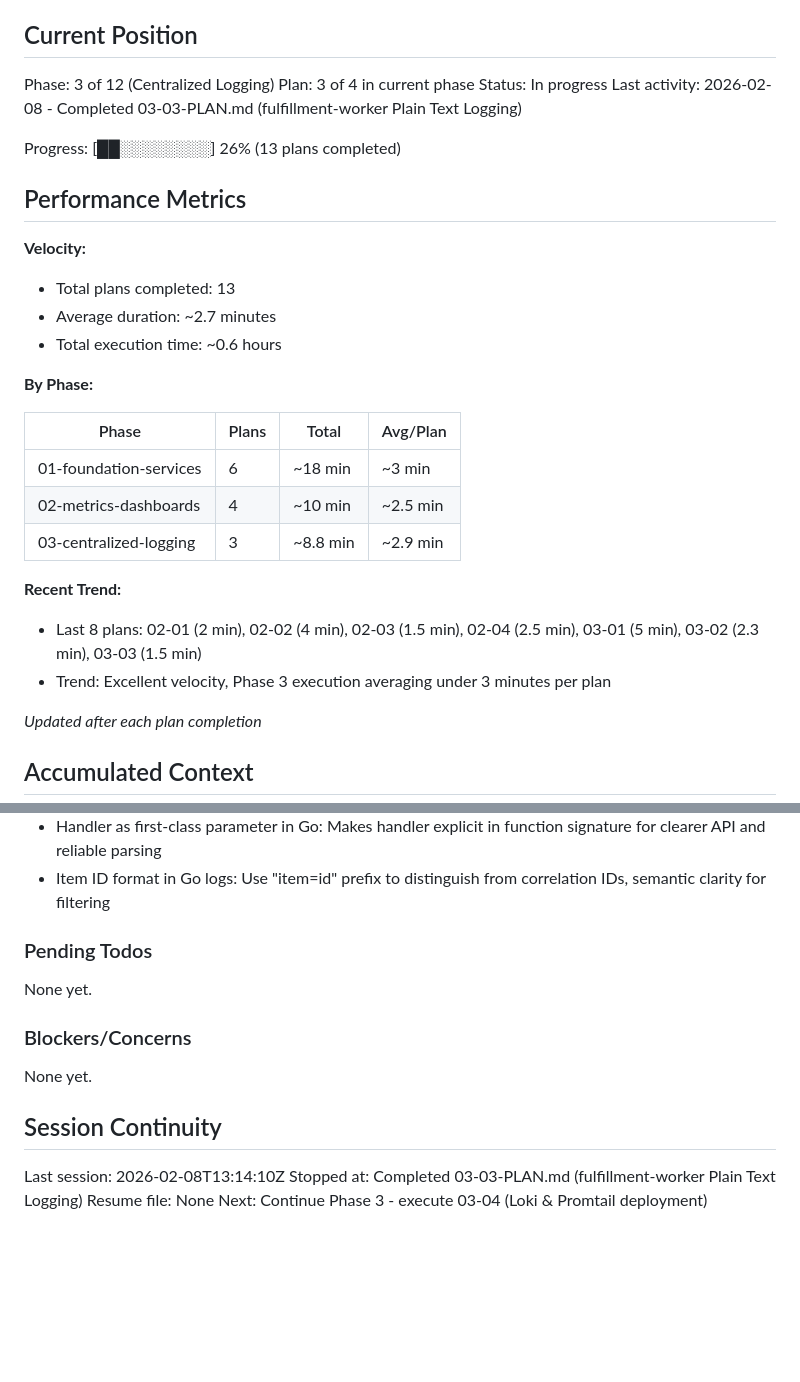
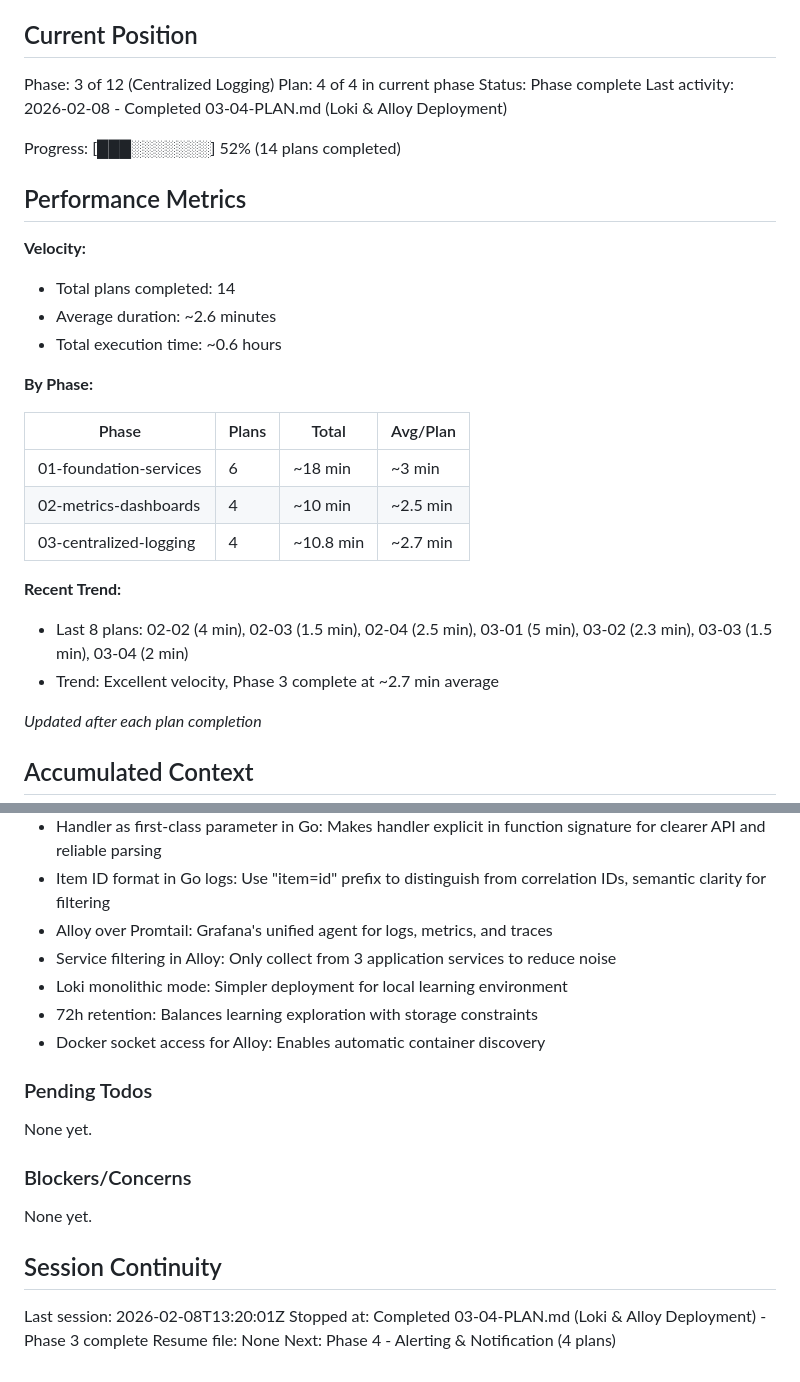
Before and after one commit to CaptainGreatOne/BrokenbyDesign, a Markdown page: .planning/STATE.md, 2 parts joined by grey strips. Drawn GitHub-style; blank space fills up the shorter version.

Commit message:
docs(03-04): complete Loki & Alloy deployment plan
Tasks completed: 2/2
- Task 1: Create Loki and Alloy configuration files
- Task 2: Add Loki and Alloy to Docker Compose and provision Grafana datasource

SUMMARY: .planning/phases/03-centralized-logging/03-04-SUMMARY.md

Phase 3 (Centralized Logging) complete - 4/4 plans finished.

```diff
--- a/.planning/STATE.md
+++ b/.planning/STATE.md
@@ -10,17 +10,17 @@ See: .planning/PROJECT.md (updated 2026-02-04)
 ## Current Position
 
 Phase: 3 of 12 (Centralized Logging)
-Plan: 3 of 4 in current phase
-Status: In progress
-Last activity: 2026-02-08 - Completed 03-03-PLAN.md (fulfillment-worker Plain Text Logging)
+Plan: 4 of 4 in current phase
+Status: Phase complete
+Last activity: 2026-02-08 - Completed 03-04-PLAN.md (Loki & Alloy Deployment)
 
-Progress: [██░░░░░░░░] 26% (13 plans completed)
+Progress: [███░░░░░░░] 52% (14 plans completed)
 
 ## Performance Metrics
 
 **Velocity:**
-- Total plans completed: 13
-- Average duration: ~2.7 minutes
+- Total plans completed: 14
+- Average duration: ~2.6 minutes
 - Total execution time: ~0.6 hours
 
 **By Phase:**
@@ -29,11 +29,11 @@ Progress: [██░░░░░░░░] 26% (13 plans completed)
 |-------|-------|-------|----------|
 | 01-foundation-services | 6 | ~18 min | ~3 min |
 | 02-metrics-dashboards | 4 | ~10 min | ~2.5 min |
-| 03-centralized-logging | 3 | ~8.8 min | ~2.9 min |
+| 03-centralized-logging | 4 | ~10.8 min | ~2.7 min |
 
 **Recent Trend:**
-- Last 8 plans: 02-01 (2 min), 02-02 (4 min), 02-03 (1.5 min), 02-04 (2.5 min), 03-01 (5 min), 03-02 (2.3 min), 03-03 (1.5 min)
-- Trend: Excellent velocity, Phase 3 execution averaging under 3 minutes per plan
+- Last 8 plans: 02-02 (4 min), 02-03 (1.5 min), 02-04 (2.5 min), 03-01 (5 min), 03-02 (2.3 min), 03-03 (1.5 min), 03-04 (2 min)
+- Trend: Excellent velocity, Phase 3 complete at ~2.7 min average
 
 *Updated after each plan completion*
 
@@ -69,6 +69,11 @@ Recent decisions affecting current work:
 - Log ID field priority: order_id → req_id → correlation_id extraction for consistent filtering
 - Handler as first-class parameter in Go: Makes handler explicit in function signature for clearer API and reliable parsing
 - Item ID format in Go logs: Use "item=id" prefix to distinguish from correlation IDs, semantic clarity for filtering
+- Alloy over Promtail: Grafana's unified agent for logs, metrics, and traces
+- Service filtering in Alloy: Only collect from 3 application services to reduce noise
+- Loki monolithic mode: Simpler deployment for local learning environment
+- 72h retention: Balances learning exploration with storage constraints
+- Docker socket access for Alloy: Enables automatic container discovery
 
 ### Pending Todos
 
@@ -80,7 +85,7 @@ None yet.
 
 ## Session Continuity
 
-Last session: 2026-02-08T13:14:10Z
-Stopped at: Completed 03-03-PLAN.md (fulfillment-worker Plain Text Logging)
+Last session: 2026-02-08T13:20:01Z
+Stopped at: Completed 03-04-PLAN.md (Loki & Alloy Deployment) - Phase 3 complete
 Resume file: None
-Next: Continue Phase 3 - execute 03-04 (Loki & Promtail deployment)
+Next: Phase 4 - Alerting & Notification (4 plans)
```
Also changed, not shown: 1 other file.
